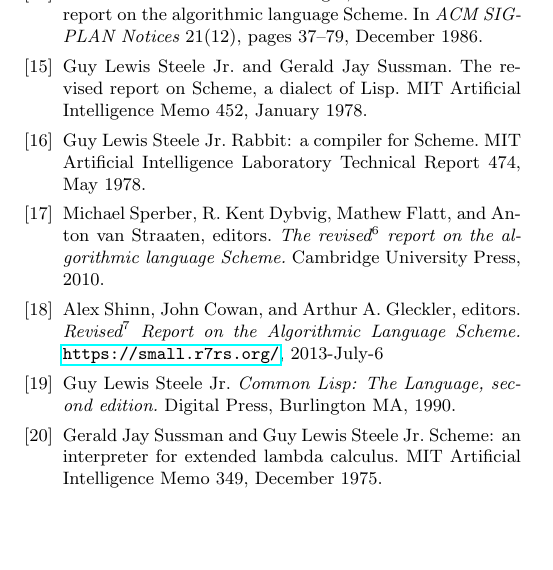
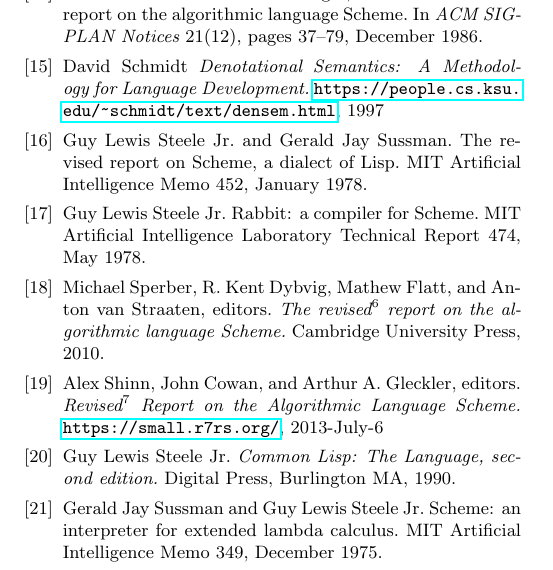
Before and after one commit to jrincayc/r7rs-pico-spec, a LaTeX document (tr7rs.tex, which reads bib.tex): part of one column of page 16 of 17, cut so that both start at the same text, the shorter picture padded with empty space. Compiled offline with pdfLaTeX.

Commit message:
Adding Denotational Semantics: A Methodology for Language Development to bibliography.

```diff
--- a/bib.tex
+++ b/bib.tex
@@ -215,6 +215,12 @@ In {\em ACM SIGPLAN Notices} 21(12), pages~37--79, December 1986.
 %% In {\em ACM Conference Proceedings}, pages 717--740.
 %% ACM, \todo{month?}~1972.
 %%
+
+\bibitem{Schmidt1997}
+  David Schmidt
+  {\em Denotational Semantics: A Methodology for Language Development.}
+  \url{https://people.cs.ksu.edu/~schmidt/text/densem.html}, 1997
+
 %\bibitem{srfi1}
 %Olin Shivers.
 %SRFI 1: List Library.
```
Also changed, not shown: sem.tex (+1 -1 lines).
